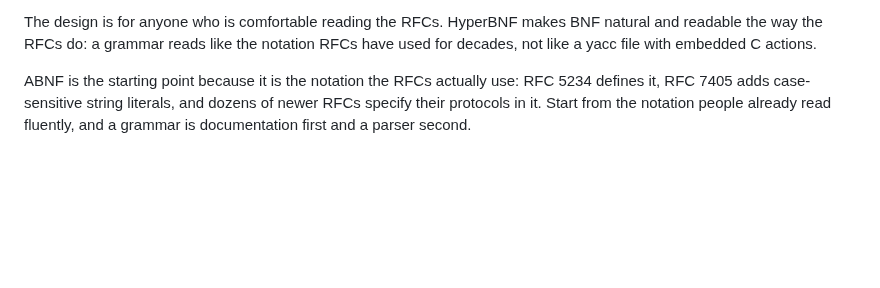
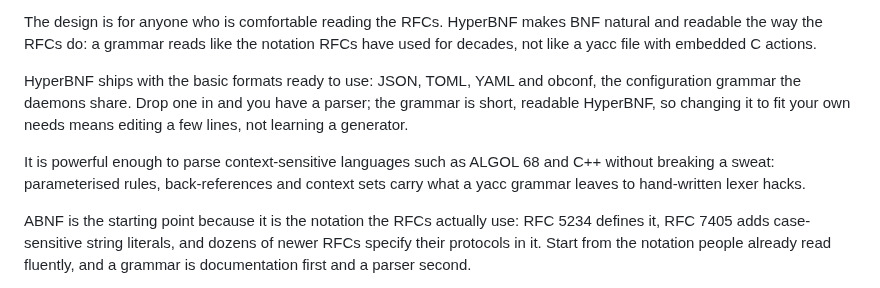
Before and after one commit to moebiusV/hbnf, a Markdown page: README.md, the part around the change. Rendered like a GitHub page; blank space fills up the shorter version.

Commit message:
README: the shipped formats and the context-sensitive claim in the opening

```diff
--- a/README.md
+++ b/README.md
@@ -19,6 +19,14 @@ to its lexer and its tables).  A grammar written in YBNF is somebody else's nota
 The design is for anyone who is comfortable reading the RFCs. HyperBNF makes BNF
 natural and readable the way the RFCs do: a grammar reads like the notation
 RFCs have used for decades, not like a yacc file with embedded C actions.
+
+HyperBNF ships with the basic formats ready to use: JSON, TOML, YAML and obconf, the configuration
+grammar the daemons share.  Drop one in and you have a parser; the grammar is short, readable
+HyperBNF, so changing it to fit your own needs means editing a few lines, not learning a generator.
+
+It is powerful enough to parse context-sensitive languages such as ALGOL 68 and C++ without breaking
+a sweat: parameterised rules, back-references and context sets carry what a yacc grammar leaves to
+hand-written lexer hacks.
 
 ABNF is the starting point because it is the notation the RFCs actually use:
 RFC 5234 defines it, RFC 7405 adds case-sensitive string literals, and dozens
```
